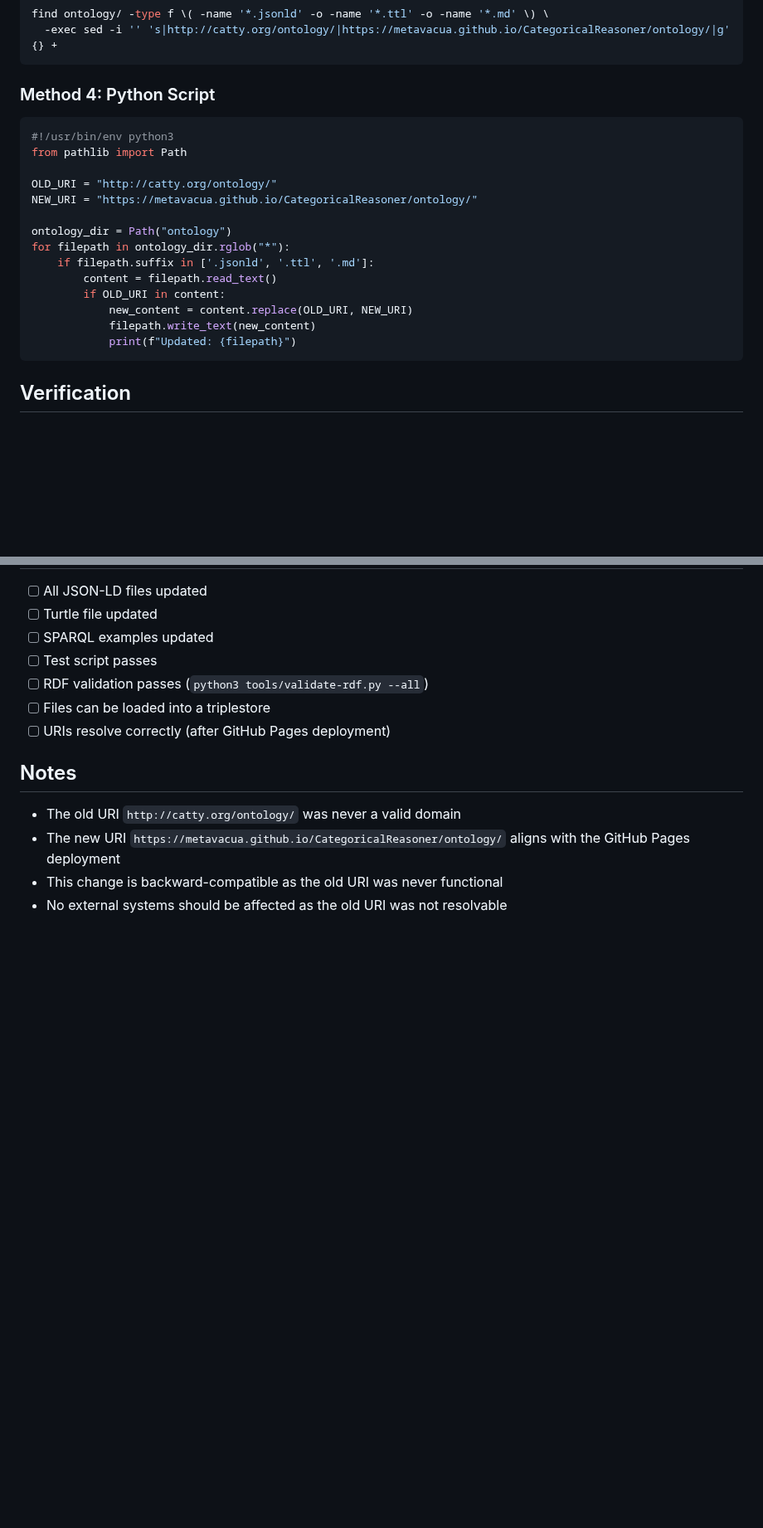
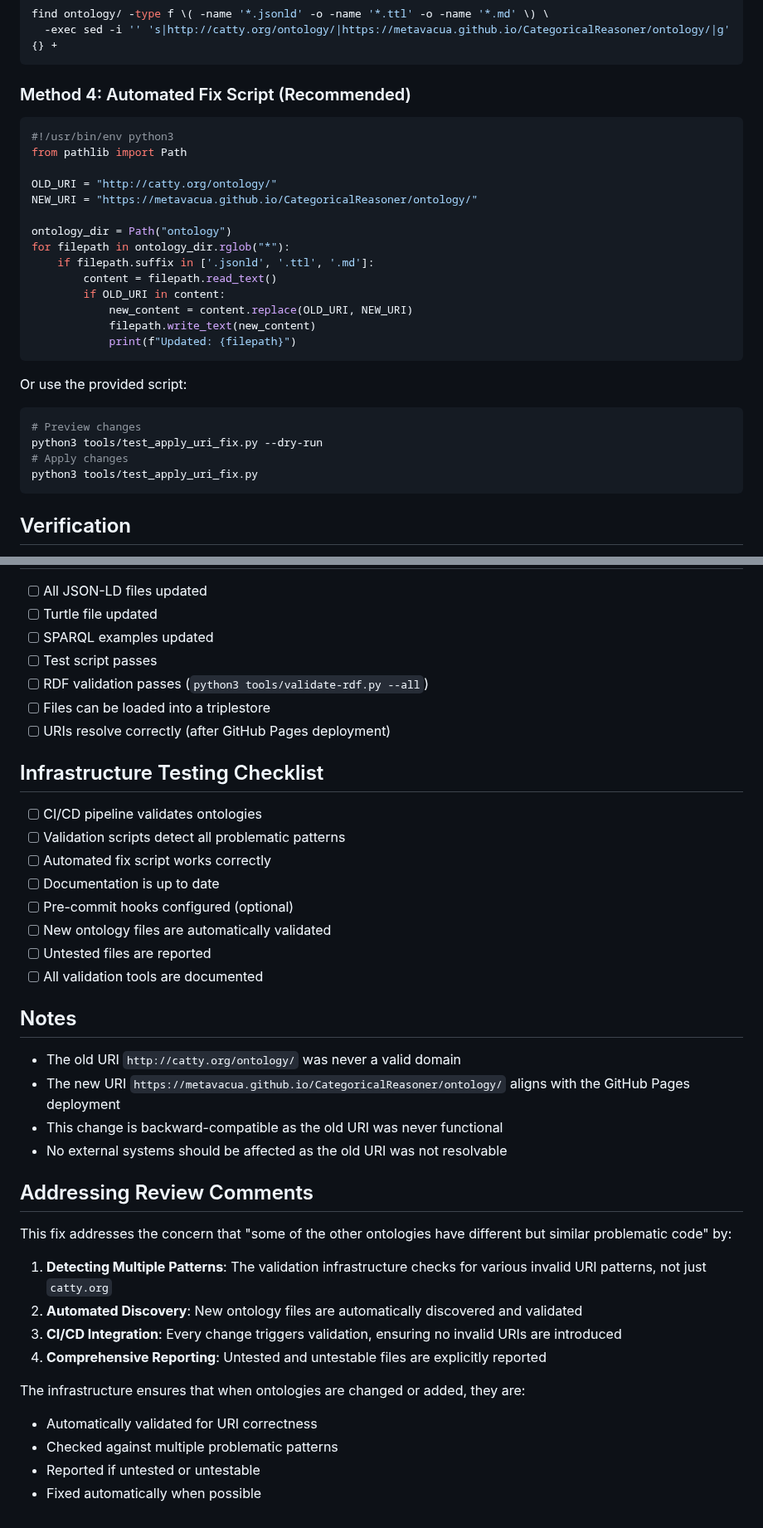
Before and after one commit to metavacua/CategoricalReasoner, a Markdown page: tools/test_uri_fix_summary.md, 2 parts joined by grey strips. Shown at 83% size. Drawn GitHub-style; blank space fills up the shorter version.

````diff
--- a/tools/test_uri_fix_summary.md
+++ b/tools/test_uri_fix_summary.md
@@ -98,7 +139,7 @@ find ontology/ -type f \( -name '*.jsonld' -o -name '*.ttl' -o -name '*.md' \) \
   -exec sed -i '' 's|http://catty.org/ontology/|https://metavacua.github.io/CategoricalReasoner/ontology/|g' {} +
 ```
 
-### Method 4: Python Script
+### Method 4: Automated Fix Script (Recommended)
 ```python
 #!/usr/bin/env python3
 from pathlib import Path
@@ -114,6 +155,14 @@ for filepath in ontology_dir.rglob("*"):
             new_content = content.replace(OLD_URI, NEW_URI)
             filepath.write_text(new_content)
             print(f"Updated: {filepath}")
+```
+
+Or use the provided script:
+```bash
+# Preview changes
+python3 tools/test_apply_uri_fix.py --dry-run
+# Apply changes
+python3 tools/test_apply_uri_fix.py
 ```
 
 ## Verification
@@ -159,9 +227,35 @@ After fixing the ontology files, consider updating:
 - [ ] Files can be loaded into a triplestore
 - [ ] URIs resolve correctly (after GitHub Pages deployment)
 
+## Infrastructure Testing Checklist
+
+- [ ] CI/CD pipeline validates ontologies
+- [ ] Validation scripts detect all problematic patterns
+- [ ] Automated fix script works correctly
+- [ ] Documentation is up to date
+- [ ] Pre-commit hooks configured (optional)
+- [ ] New ontology files are automatically validated
+- [ ] Untested files are reported
+- [ ] All validation tools are documented
+
 ## Notes
 
 - The old URI `http://catty.org/ontology/` was never a valid domain
 - The new URI `https://metavacua.github.io/CategoricalReasoner/ontology/` aligns with the GitHub Pages deployment
 - This change is backward-compatible as the old URI was never functional
 - No external systems should be affected as the old URI was not resolvable
+
+## Addressing Review Comments
+
+This fix addresses the concern that "some of the other ontologies have different but similar problematic code" by:
+
+1. **Detecting Multiple Patterns**: The validation infrastructure checks for various invalid URI patterns, not just `catty.org`
+2. **Automated Discovery**: New ontology files are automatically discovered and validated
+3. **CI/CD Integration**: Every change triggers validation, ensuring no invalid URIs are introduced
+4. **Comprehensive Reporting**: Untested and untestable files are explicitly reported
+
+The infrastructure ensures that when ontologies are changed or added, they are:
+- Automatically validated for URI correctness
+- Checked against multiple problematic patterns
+- Reported if untested or untestable
+- Fixed automatically when possible
````
Also changed, not shown: other parts of tools/test_uri_fix_summary.md (+62 -2 lines).
